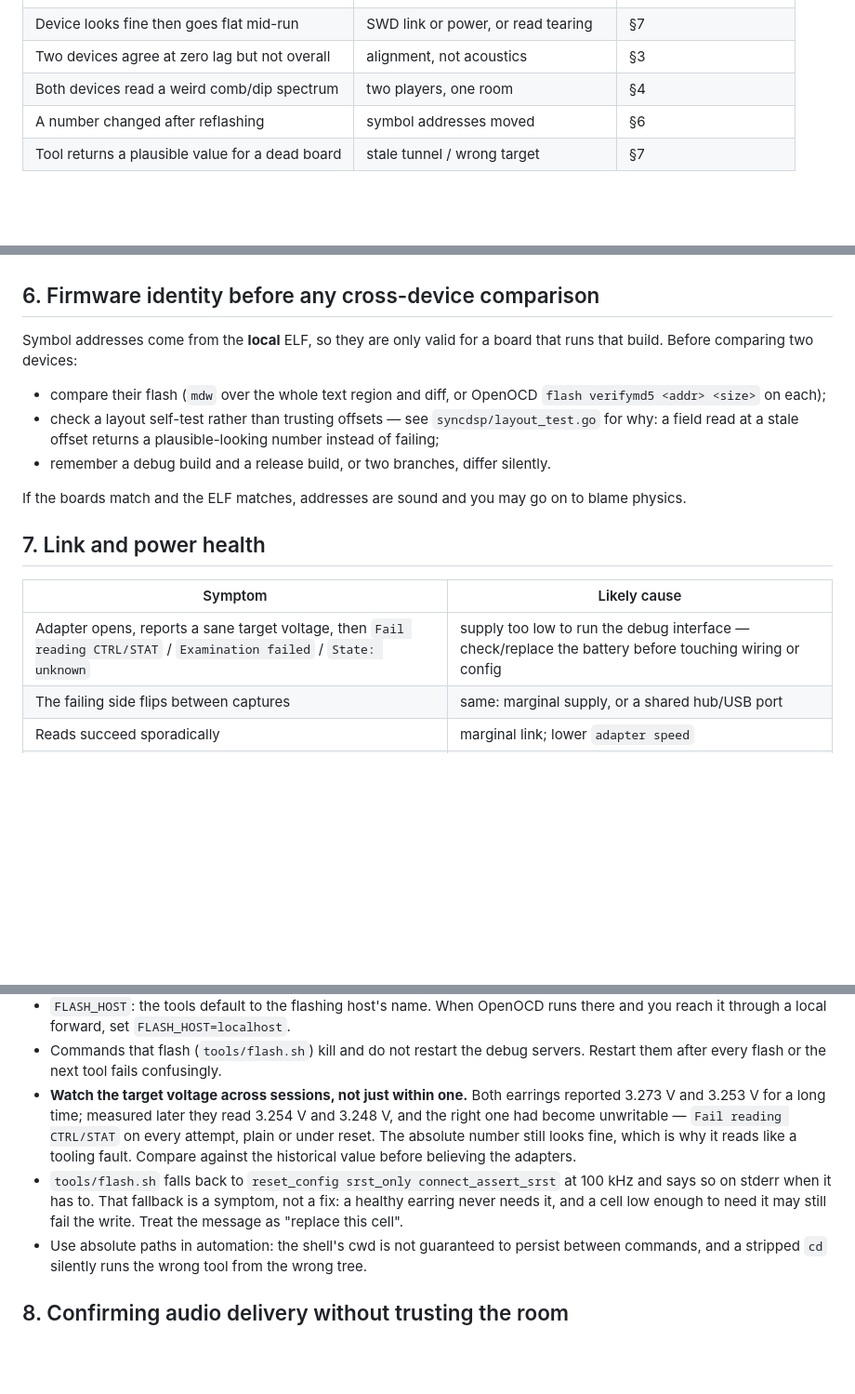
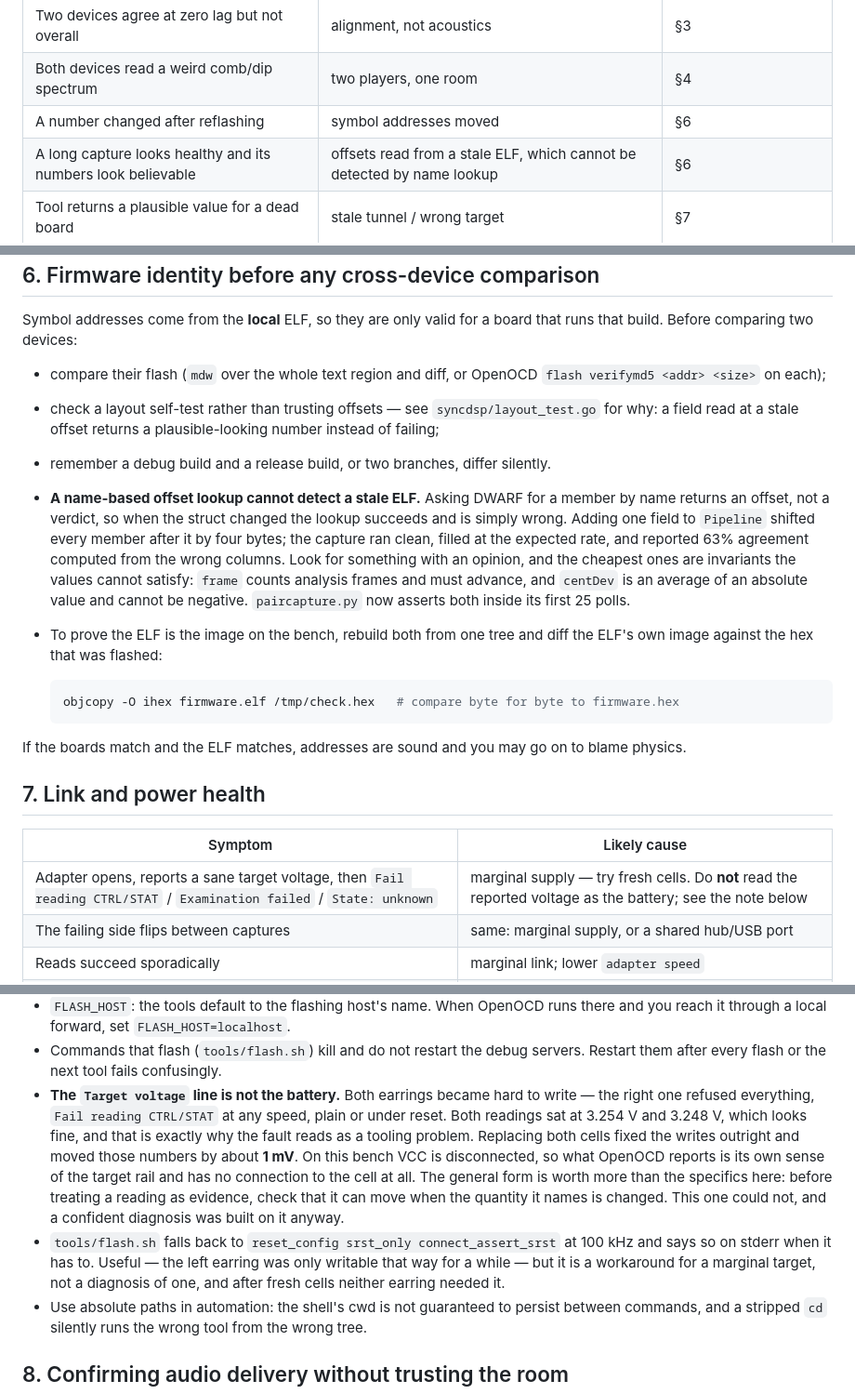
Before and after one commit to thexa4/led-earrings-beat-tracking, a Markdown page: BENCH.md, 3 parts joined by grey strips. Shown at 93% size. Drawn GitHub-style; blank space fills up the shorter version.

Commit message:
bench: the voltage note was wrong, and a stale ELF deserves its own entry
Correcting 05e077d. Both earrings became writable the moment their cells were
replaced - the right one had refused every attempt at any speed - so the cells
were the fault. But the reading I used as evidence moved by about 1 mV across a
complete cell replacement: 3.254/3.248 V before, 3.255/3.248 V after. With VCC
disconnected on this bench that number is the adapter sensing its own rail and
has nothing to do with the battery. The note now says that plainly, and says the
general form, which is the part that transfers: before treating a reading as
evidence, check that it can move when the thing it names is changed. The SRST at
100 kHz fallback stays - it was genuinely the only way to write the left earring
for a while - but it is a workaround for a marginal target, not a diagnosis.

Added to section 6, because section 6 already warns that a field read at a stale
offset returns a plausible number instead of failing, and did not say how easy
that is to hit anyway: a name-based DWARF lookup cannot detect a stale ELF,
because asking for a name returns an offset rather than a verdict. One new struct
member shifted four bytes off three fields and a whole hour captured without
complaint. What catches it is an invariant with an opinion - frame advances, a
mean absolute deviation is never negative - so those are named along with the
objcopy command that proves an ELF is the image on the bench.

````diff
--- a/BENCH.md
+++ b/BENCH.md
@@ -43,6 +43,7 @@ run it from the debug worktree, and confirm the file exists rather than assuming
 | Two devices agree at zero lag but not overall | alignment, not acoustics | §3 |
 | Both devices read a weird comb/dip spectrum | two players, one room | §4 |
 | A number changed after reflashing | symbol addresses moved | §6 |
+| A long capture looks healthy and its numbers look believable | offsets read from a stale ELF, which cannot be detected by name lookup | §6 |
 | Tool returns a plausible value for a dead board | stale tunnel / wrong target | §7 |
 
 ## 1. The tearing rule (the big one)
@@ -192,6 +193,21 @@ runs that build. Before comparing two devices:
   for why: a field read at a stale offset returns a plausible-looking number instead
   of failing;
 - remember a debug build and a release build, or two branches, differ silently.
+- **A name-based offset lookup cannot detect a stale ELF.** Asking DWARF for a member
+  by name returns an offset, not a verdict, so when the struct changed the lookup
+  succeeds and is simply wrong. Adding one field to `Pipeline` shifted every member
+  after it by four bytes; the capture ran clean, filled at the expected rate, and
+  reported 63% agreement computed from the wrong columns. Look for something with an
+  opinion, and the cheapest ones are invariants the values cannot satisfy:
+  `frame` counts analysis frames and must advance, and `centDev` is an average of an
+  absolute value and cannot be negative. `paircapture.py` now asserts both inside its
+  first 25 polls.
+- To prove the ELF is the image on the bench, rebuild both from one tree and diff the
+  ELF's own image against the hex that was flashed:
+
+  ```sh
+  objcopy -O ihex firmware.elf /tmp/check.hex   # compare byte for byte to firmware.hex
+  ```
 
 If the boards match and the ELF matches, addresses are sound and you may go on to
 blame physics.
@@ -200,7 +216,7 @@ blame physics.
 
 | Symptom | Likely cause |
 |---|---|
-| Adapter opens, reports a sane target voltage, then `Fail reading CTRL/STAT` / `Examination failed` / `State: unknown` | supply too low to run the debug interface — check/replace the battery before touching wiring or config |
+| Adapter opens, reports a sane target voltage, then `Fail reading CTRL/STAT` / `Examination failed` / `State: unknown` | marginal supply — try fresh cells. Do **not** read the reported voltage as the battery; see the note below |
 | The failing side flips between captures | same: marginal supply, or a shared hub/USB port |
 | Reads succeed sporadically | marginal link; lower `adapter speed` |
 | Tool prints plausible data while the board is doing nothing | stale SSH tunnel pointed at a different target, or a second OpenOCD client |
@@ -218,16 +234,20 @@ blame physics.
   and you reach it through a local forward, set `FLASH_HOST=localhost`.
 - Commands that flash (`tools/flash.sh`) kill and do not restart the debug servers.
   Restart them after every flash or the next tool fails confusingly.
-- **Watch the target voltage across sessions, not just within one.** Both earrings
-  reported 3.273 V and 3.253 V for a long time; measured later they read 3.254 V and
-  3.248 V, and the right one had become unwritable — `Fail reading CTRL/STAT` on
-  every attempt, plain or under reset. The absolute number still looks fine, which is
-  why it reads like a tooling fault. Compare against the historical value before
-  believing the adapters.
+- **The `Target voltage` line is not the battery.** Both earrings became hard to
+  write — the right one refused everything, `Fail reading CTRL/STAT` at any speed,
+  plain or under reset. Both readings sat at 3.254 V and 3.248 V, which looks fine,
+  and that is exactly why the fault reads as a tooling problem. Replacing both cells
+  fixed the writes outright and moved those numbers by about **1 mV**. On this bench
+  VCC is disconnected, so what OpenOCD reports is its own sense of the target rail
+  and has no connection to the cell at all.
+  The general form is worth more than the specifics here: before treating a reading
+  as evidence, check that it can move when the quantity it names is changed. This
+  one could not, and a confident diagnosis was built on it anyway.
 - `tools/flash.sh` falls back to `reset_config srst_only connect_assert_srst` at
-  100 kHz and says so on stderr when it has to. That fallback is a symptom, not a
-  fix: a healthy earring never needs it, and a cell low enough to need it may still
-  fail the write. Treat the message as "replace this cell".
+  100 kHz and says so on stderr when it has to. Useful — the left earring was only
+  writable that way for a while — but it is a workaround for a marginal target, not
+  a diagnosis of one, and after fresh cells neither earring needed it.
 - Use absolute paths in automation: the shell's cwd is not guaranteed to persist
   between commands, and a stripped `cd` silently runs the wrong tool from the wrong
   tree.
````
